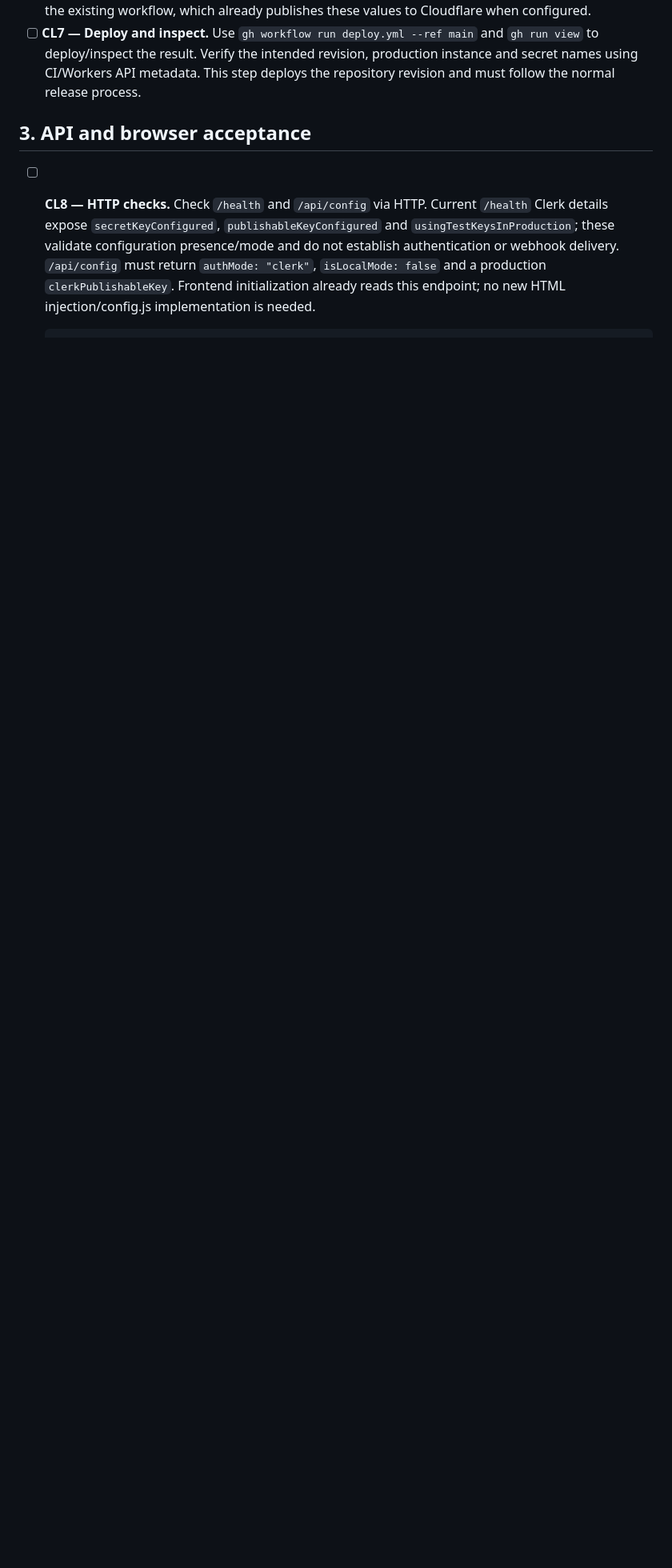
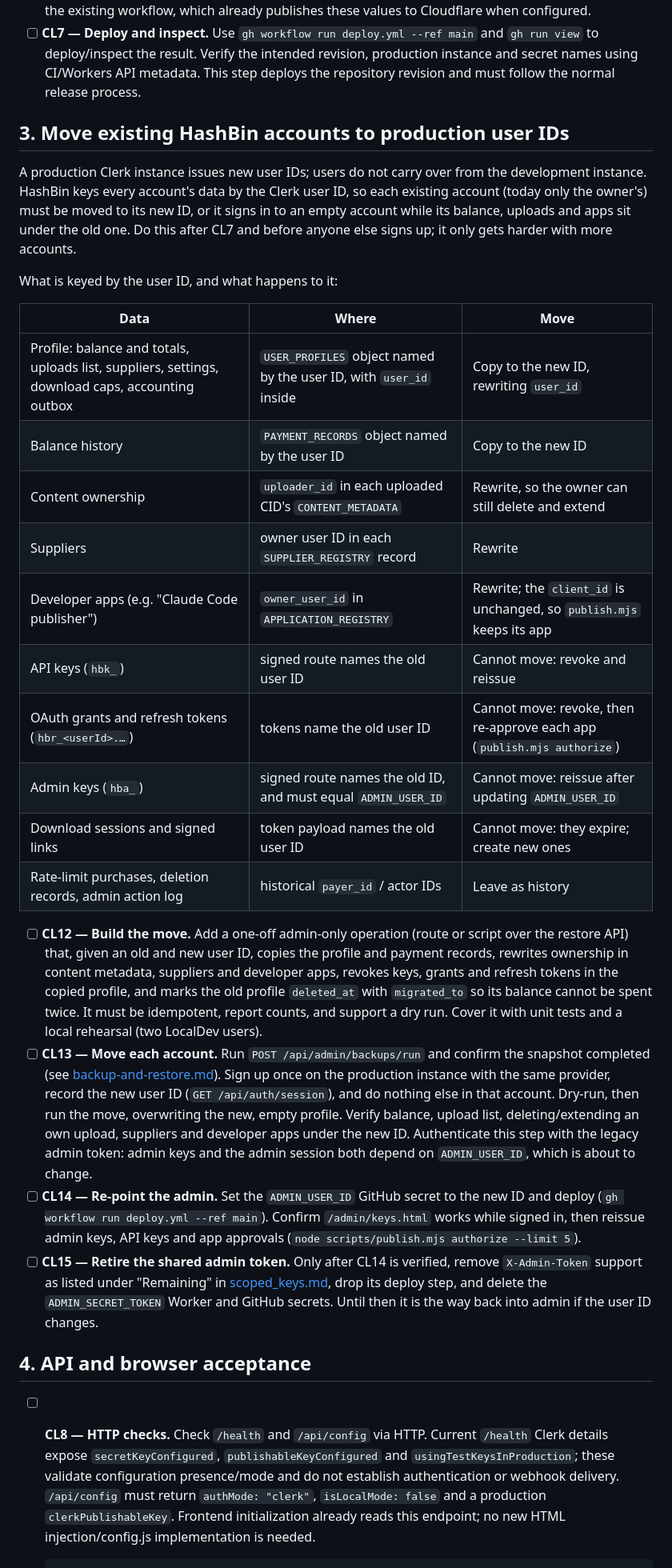
Before and after one commit to curtcox/hashbin.org, a Markdown page: todo/clerk_remaining.md, the part around one of its changes. Shown at 80% size. Rendered like a GitHub page; blank space fills up the shorter version.

Commit message:
Plan moving accounts to production Clerk user IDs before retiring the admin token
A production Clerk instance issues new user IDs, and every HashBin account is
keyed by its user ID. clerk_remaining.md gains section 3: what each store does
with the ID (profiles, payment records, content ownership, suppliers and apps
move; keys, grants, refresh tokens and admin keys must be reissued), then
CL12 build the move, CL13 move each account, CL14 re-point ADMIN_USER_ID, and
CL15 retire ADMIN_SECRET_TOKEN only after that. scoped_keys.md and STATUS L1
point to the new order.

Co-Authored-By: Claude Opus 5.5 <noreply@anthropic.com>

```diff
--- a/todo/clerk_remaining.md
+++ b/todo/clerk_remaining.md
@@ -88,7 +88,56 @@ acceptance check complete.
   production instance and secret names using CI/Workers API metadata. This step
   deploys the repository revision and must follow the normal release process.
 
-## 3. API and browser acceptance
+## 3. Move existing HashBin accounts to production user IDs
+
+A production Clerk instance issues new user IDs; users do not carry over from the
+development instance. HashBin keys every account's data by the Clerk user ID, so
+each existing account (today only the owner's) must be moved to its new ID, or it
+signs in to an empty account while its balance, uploads and apps sit under the old
+one. Do this after CL7 and before anyone else signs up; it only gets harder with
+more accounts.
+
+What is keyed by the user ID, and what happens to it:
+
+| Data | Where | Move |
+|---|---|---|
+| Profile: balance and totals, uploads list, suppliers, settings, download caps, accounting outbox | `USER_PROFILES` object named by the user ID, with `user_id` inside | Copy to the new ID, rewriting `user_id` |
+| Balance history | `PAYMENT_RECORDS` object named by the user ID | Copy to the new ID |
+| Content ownership | `uploader_id` in each uploaded CID's `CONTENT_METADATA` | Rewrite, so the owner can still delete and extend |
+| Suppliers | owner user ID in each `SUPPLIER_REGISTRY` record | Rewrite |
+| Developer apps (e.g. "Claude Code publisher") | `owner_user_id` in `APPLICATION_REGISTRY` | Rewrite; the `client_id` is unchanged, so `publish.mjs` keeps its app |
+| API keys (`hbk_`) | signed route names the old user ID | Cannot move: revoke and reissue |
+| OAuth grants and refresh tokens (`hbr_<userId>.…`) | tokens name the old user ID | Cannot move: revoke, then re-approve each app (`publish.mjs authorize`) |
+| Admin keys (`hba_`) | signed route names the old ID, and must equal `ADMIN_USER_ID` | Cannot move: reissue after updating `ADMIN_USER_ID` |
+| Download sessions and signed links | token payload names the old user ID | Cannot move: they expire; create new ones |
+| Rate-limit purchases, deletion records, admin action log | historical `payer_id` / actor IDs | Leave as history |
+
+- [ ] **CL12 — Build the move.** Add a one-off admin-only operation (route or script
+  over the restore API) that, given an old and new user ID, copies the profile and
+  payment records, rewrites ownership in content metadata, suppliers and developer
+  apps, revokes keys, grants and refresh tokens in the copied profile, and marks
+  the old profile `deleted_at` with `migrated_to` so its balance cannot be spent
+  twice. It must be idempotent, report counts, and support a dry run. Cover it
+  with unit tests and a local rehearsal (two LocalDev users).
+- [ ] **CL13 — Move each account.** Run `POST /api/admin/backups/run` and confirm the
+  snapshot completed (see [backup-and-restore.md](../docs/backup-and-restore.md)).
+  Sign up once on the production instance with the same provider, record the new
+  user ID (`GET /api/auth/session`), and do nothing else in that account. Dry-run,
+  then run the move, overwriting the new, empty profile. Verify balance, upload
+  list, deleting/extending an own upload, suppliers and developer apps under the
+  new ID. Authenticate this step with the legacy admin token: admin keys and the
+  admin session both depend on `ADMIN_USER_ID`, which is about to change.
+- [ ] **CL14 — Re-point the admin.** Set the `ADMIN_USER_ID` GitHub secret to the new
+  ID and deploy (`gh workflow run deploy.yml --ref main`). Confirm
+  `/admin/keys.html` works while signed in, then reissue admin keys, API keys and
+  app approvals (`node scripts/publish.mjs authorize --limit 5`).
+- [ ] **CL15 — Retire the shared admin token.** Only after CL14 is verified, remove
+  `X-Admin-Token` support as listed under "Remaining" in
+  [scoped_keys.md](scoped_keys.md), drop its deploy step, and delete the
+  `ADMIN_SECRET_TOKEN` Worker and GitHub secrets. Until then it is the way back
+  into admin if the user ID changes.
+
+## 4. API and browser acceptance
 
 - [ ] **CL8 — HTTP checks.** Check `/health` and `/api/config` via HTTP. Current
   `/health` Clerk details expose `secretKeyConfigured`,
```
Also changed, not shown: other parts of todo/clerk_remaining.md (+2 -2 lines), STATUS.md (+1 -1 lines), todo/scoped_keys.md (+3 -1 lines).
